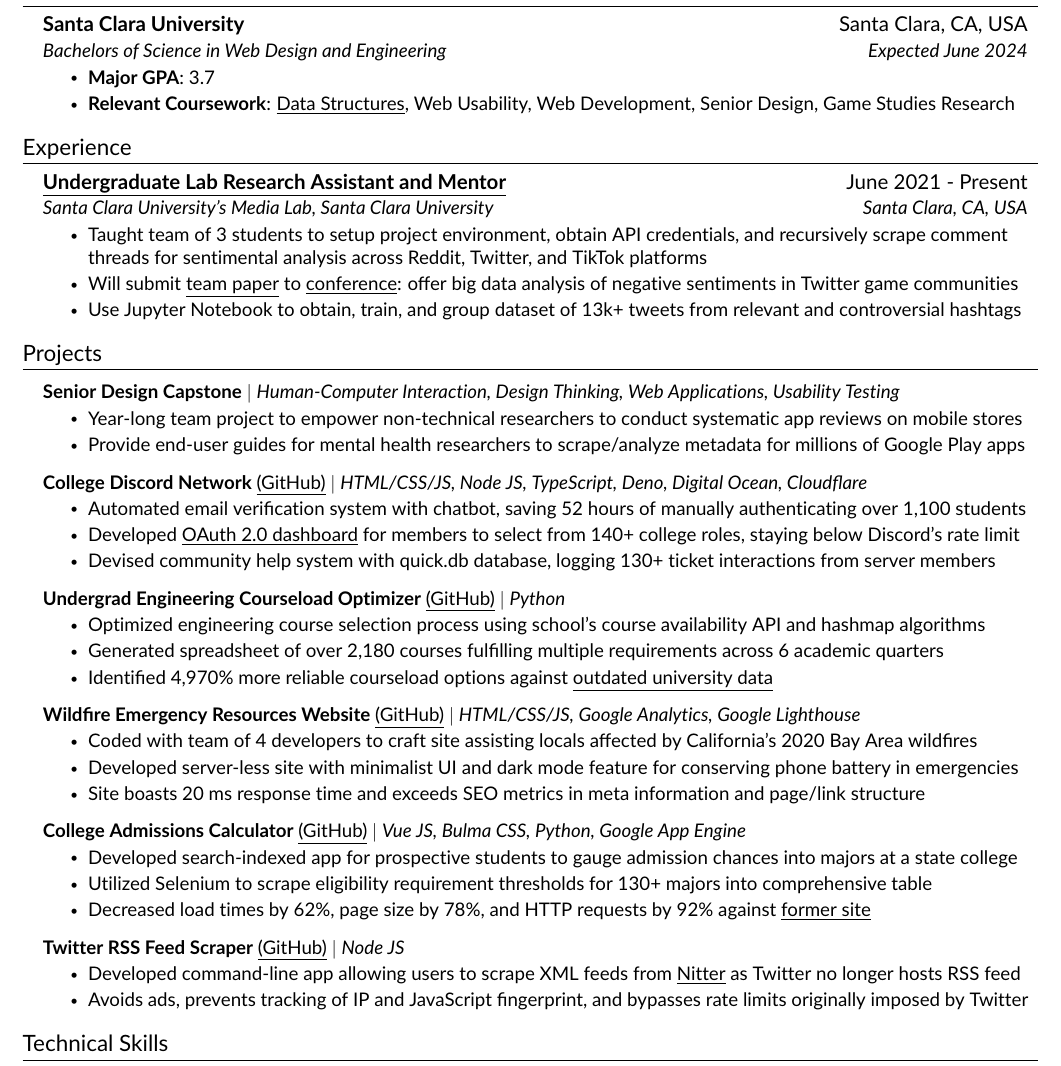
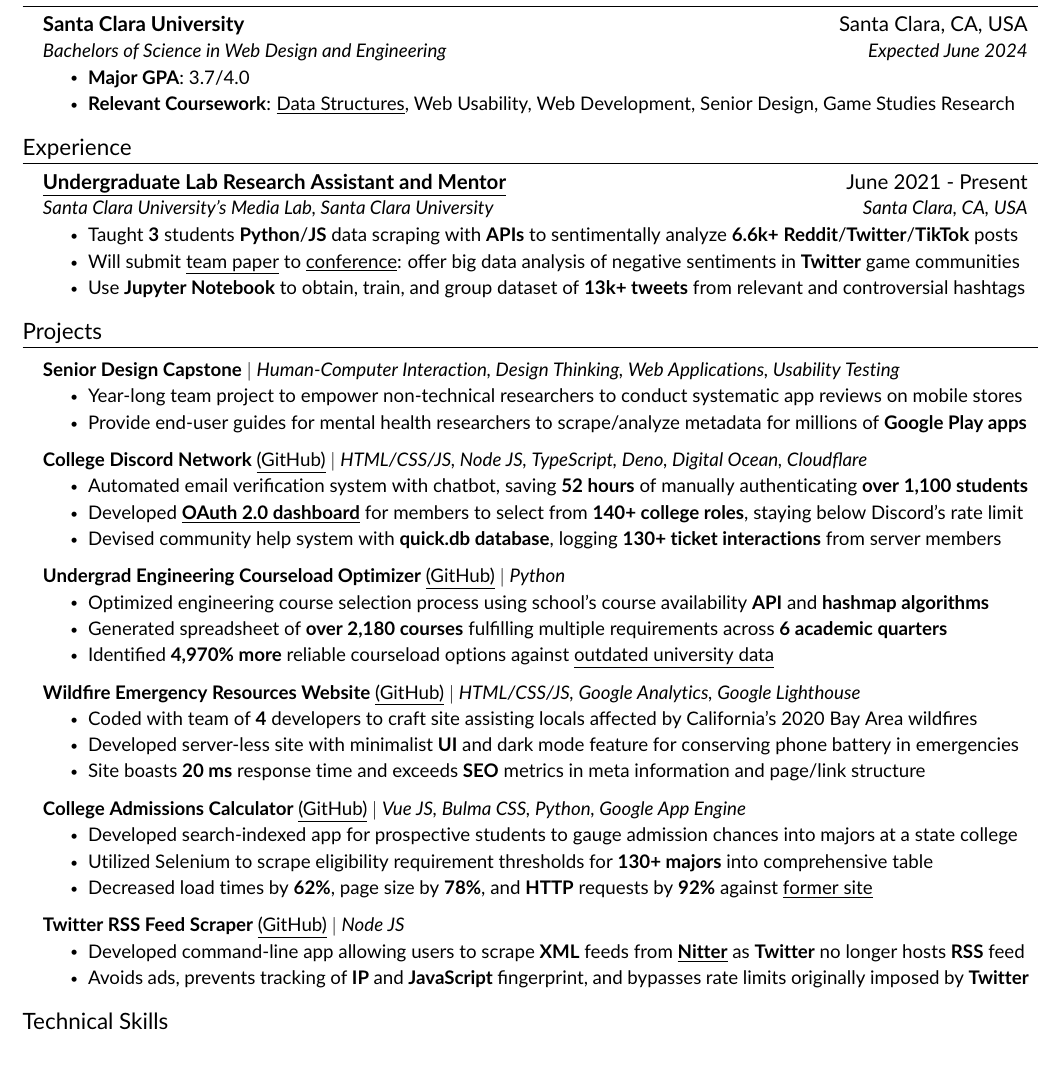
Before and after one commit to JAVAB3ANS/portfolio, a LaTeX CV (resume.tex, which reads resume/education.tex, resume/experience.tex, resume/projects.tex): part of the page, cut so that both start at the same text. Compiled offline with pdfLaTeX.

Commit message:
update experience, education, and projects

```diff
--- a/resume/education.tex
+++ b/resume/education.tex
@@ -5,7 +5,7 @@
       {Santa Clara University}{Santa Clara, CA, USA}
       {Bachelors of Science in Web Design and Engineering}{Expected June 2024}
       \resumeItemListStart
-          \resumeItem{\textbf{Major GPA}: 3.7 }
+          \resumeItem{\textbf{Major GPA}: 3.7/4.0 }
           \resumeItem{\textbf{Relevant Coursework}: {\href{https://github.com/JAVAB3ANS/COEN-12-Lab/}{\underline{Data Structures}}}, Web Usability, Web Development, Senior Design, Game Studies Research}
      \resumeItemListEnd
   \resumeSubHeadingListEnd
--- a/resume/experience.tex
+++ b/resume/experience.tex
@@ -5,8 +5,8 @@
       {\href{https://webpages.scu.edu/ftp/medialab/about.html}{\underline{Undergraduate Lab Research Assistant and Mentor}}}{June 2021 - Present}
       {{Santa Clara University's Media Lab}, Santa Clara University}{Santa Clara, CA, USA}
       \resumeItemListStart
-        \resumeItem{Taught team of 3 students to setup project environment, obtain API credentials, and recursively scrape comment threads for sentimental analysis across Reddit, Twitter, and TikTok platforms}
-        \resumeItem{Will submit \href{https://github.com/JAVAB3ANS/genshin-impact-social-media-toxicity-research}{\underline{team paper}} to {\href{https://www.icahdq.org/page/ICA23CFP}{\underline{conference}}}: offer big data analysis of negative sentiments in Twitter game communities}
-        \resumeItem{Use Jupyter Notebook to obtain, train, and group dataset of 13k+ tweets from relevant and controversial hashtags}
+        \resumeItem{Taught \textbf{3} students  \textbf{Python}/\textbf{JS} data scraping with \textbf{APIs} to sentimentally analyze \textbf{6.6k+} \textbf{Reddit}/\textbf{Twitter}/\textbf{TikTok} posts}
+        \resumeItem{Will submit \href{https://github.com/JAVAB3ANS/genshin-impact-social-media-toxicity-research}{\underline{team paper}} to {\href{https://www.icahdq.org/page/ICA23CFP}{\underline{conference}}}: offer big data analysis of negative sentiments in \textbf{Twitter} game communities}
+        \resumeItem{Use \textbf{Jupyter Notebook} to obtain, train, and group dataset of \textbf{13k+ tweets} from relevant and controversial hashtags}
      \resumeItemListEnd
   \resumeSubHeadingListEnd
--- a/resume/projects.tex
+++ b/resume/projects.tex
@@ -5,40 +5,40 @@
           {\textbf{\href{https://www.scu.edu/engineering/undergraduate/senior-design/}{Senior Design Capstone}} $|$ \emph{Human-Computer Interaction, Design Thinking, Web Applications, Usability Testing}}{}
         \resumeItemListStart
         \resumeItem{Year-long team project to empower non-technical researchers to conduct systematic app reviews on mobile stores}
-        \resumeItem{Provide end-user guides for mental health researchers to scrape/analyze metadata for millions of Google Play apps}
+        \resumeItem{Provide end-user guides for mental health researchers to scrape/analyze metadata for millions of \textbf{Google Play apps}}
           \resumeItemListEnd
       \resumeProjectHeading
           {\textbf{College Discord Network} {\href{https://github.com/JAVAB3ANS/scu-discord-bot}{\underline{(GitHub)}}} $|$ \emph{HTML/CSS/JS, Node JS, TypeScript, Deno, Digital Ocean, Cloudflare}}{}
           \resumeItemListStart
-            \resumeItem{Automated email verification system with chatbot, saving 52 hours of manually authenticating over 1,100 students}
-            \resumeItem{Developed {\href{https://github.com/JAVAB3ANS/discord-oauth-roles-system}{\underline{OAuth 2.0 dashboard}} for members to select from 140+ college roles, staying below Discord's rate limit}}
-            \resumeItem{Devised community help system with quick.db database, logging 130+ ticket interactions from server members}
+            \resumeItem{Automated email verification system with chatbot, saving \textbf{52 hours} of manually authenticating \textbf{over 1,100 students}}
+            \resumeItem{Developed {\href{https://github.com/JAVAB3ANS/discord-oauth-roles-system}{\underline{\textbf{OAuth 2.0 dashboard}}} for members to select from \textbf{140+ college roles}, staying below Discord's rate limit}}
+            \resumeItem{Devised community help system with \textbf{quick.db database}, logging \textbf{130+ ticket interactions} from server members}
           \resumeItemListEnd
     \resumeProjectHeading
           {\textbf{Undergrad Engineering Courseload Optimizer} {\href{https://github.com/JAVAB3ANS/scu-double-dips}{\underline{(GitHub)}}} $|$ \emph{Python}}{}
           \resumeItemListStart
-            \resumeItem{Optimized engineering course selection process using school's course availability API and hashmap algorithms}
-            \resumeItem{Generated spreadsheet of over 2,180 courses fulfilling multiple requirements across 6 academic quarters}
-            \resumeItem{Identified 4,970\% more reliable courseload options against \href{https://www.scu.edu/media/school-of-engineering/pdfs/current-student-resources/undergraduate/Useful-Double-Dips-9.20.21.pdf}{\underline{outdated university data}}}
+            \resumeItem{Optimized engineering course selection process using school's course availability \textbf{API} and \textbf{hashmap algorithms}}
+            \resumeItem{Generated spreadsheet of \textbf{over 2,180 courses} fulfilling multiple requirements across \textbf{6 academic quarters}}
+            \resumeItem{Identified \textbf{4,970\% more} reliable courseload options against \href{https://www.scu.edu/media/school-of-engineering/pdfs/current-student-resources/undergraduate/Useful-Double-Dips-9.20.21.pdf}{\underline{outdated university data}}}
           \resumeItemListEnd
         \resumeProjectHeading
           {\textbf{Wildfire Emergency Resources Website} {\href{https://github.com/dotimothy/scucomplexfires}{\underline{(GitHub)}}} $|$ \emph{HTML/CSS/JS, Google Analytics, Google Lighthouse}}{}
           \resumeItemListStart
-            \resumeItem{Coded with team of 4 developers to craft site assisting locals affected by California's 2020 Bay Area wildfires}
-            \resumeItem{Developed server-less site with minimalist UI and dark mode feature for conserving phone battery in emergencies}
-            \resumeItem{Site boasts 20 ms response time and exceeds SEO metrics in meta information and page/link structure}
+            \resumeItem{Coded with team of \textbf{4} developers to craft site assisting locals affected by California's 2020 Bay Area wildfires}
+            \resumeItem{Developed server-less site with minimalist \textbf{UI} and dark mode feature for conserving phone battery in emergencies}
+            \resumeItem{Site boasts \textbf{20 ms} response time and exceeds \textbf{SEO} metrics in meta information and page/link structure}
           \resumeItemListEnd
     \resumeProjectHeading
           {\textbf{College Admissions Calculator} {\href{https://github.com/JAVAB3ANS/sjsu-ei}{\underline{(GitHub)}}} $|$ \emph{Vue JS, Bulma CSS, Python, Google App Engine}}{}
           \resumeItemListStart
             \resumeItem{Developed search-indexed app for prospective students to gauge admission chances into majors at a state college}
-            \resumeItem{Utilized Selenium to scrape eligibility requirement thresholds for 130+ majors into comprehensive table}
-            \resumeItem{Decreased load times by 62\%, page size by 78\%, and HTTP requests by 92\% against \href{https://www.sjsu.edu/admissions/impaction/freshmen-impaction-results/index.php}{\underline{former site}}}
+            \resumeItem{Utilized Selenium to scrape eligibility requirement thresholds for \textbf{130+ majors} into comprehensive table}
+            \resumeItem{Decreased load times by \textbf{62\%}, page size by \textbf{78\%}, and \textbf{HTTP} requests by \textbf{92\%} against \href{https://www.sjsu.edu/admissions/impaction/freshmen-impaction-results/index.php}{\underline{former site}}}
           \resumeItemListEnd
         \resumeProjectHeading
         {\textbf{Twitter RSS Feed Scraper} {\href{https://github.com/JAVAB3ANS/twitter-rss-scraper-without-auth}{\underline{(GitHub)}}} $|$ \emph{Node JS}}{}
             \resumeItemListStart
-                \resumeItem{Developed command-line app allowing users to scrape XML feeds from \href{https://www.inputmag.com/tech/nitter-is-a-new-front-end-for-twitter-that-helps-hide-you-from-advertisers}{\underline{Nitter}} as Twitter no longer hosts RSS feed}
-                \resumeItem{Avoids ads, prevents tracking of IP and JavaScript fingerprint, and bypasses rate limits originally imposed by Twitter}
+                \resumeItem{Developed command-line app allowing users to scrape \textbf{XML} feeds from \href{https://www.inputmag.com/tech/nitter-is-a-new-front-end-for-twitter-that-helps-hide-you-from-advertisers}{\underline{\textbf{Nitter}}} as \textbf{Twitter} no longer hosts \textbf{RSS} feed}
+                \resumeItem{Avoids ads, prevents tracking of \textbf{IP} and \textbf{JavaScript} fingerprint, and bypasses rate limits originally imposed by \textbf{Twitter}}
             \resumeItemListEnd
     \resumeSubHeadingListEnd
```
